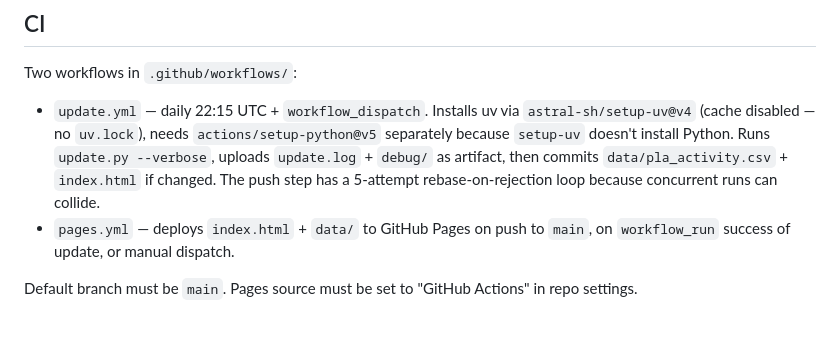
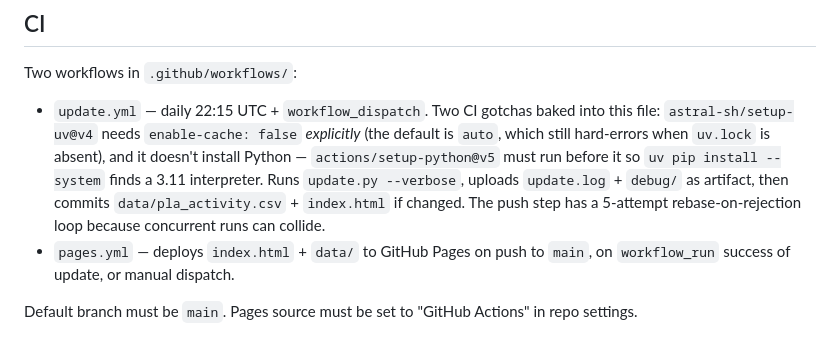
Before and after one commit to ypcat/plavis, a Markdown page: CLAUDE.md, the part around the change. Rendered like a GitHub page.

Commit message:
docs(claude): record the two setup-uv CI gotchas explicitly

```diff
--- a/CLAUDE.md
+++ b/CLAUDE.md
@@ -36,7 +36,7 @@ Key invariants:
 
 Two workflows in `.github/workflows/`:
 
-- `update.yml` — daily 22:15 UTC + `workflow_dispatch`. Installs uv via `astral-sh/setup-uv@v4` (cache disabled — no `uv.lock`), needs `actions/setup-python@v5` separately because `setup-uv` doesn't install Python. Runs `update.py --verbose`, uploads `update.log` + `debug/` as artifact, then commits `data/pla_activity.csv` + `index.html` if changed. The push step has a 5-attempt rebase-on-rejection loop because concurrent runs can collide.
+- `update.yml` — daily 22:15 UTC + `workflow_dispatch`. Two CI gotchas baked into this file: `astral-sh/setup-uv@v4` needs `enable-cache: false` *explicitly* (the default is `auto`, which still hard-errors when `uv.lock` is absent), and it doesn't install Python — `actions/setup-python@v5` must run before it so `uv pip install --system` finds a 3.11 interpreter. Runs `update.py --verbose`, uploads `update.log` + `debug/` as artifact, then commits `data/pla_activity.csv` + `index.html` if changed. The push step has a 5-attempt rebase-on-rejection loop because concurrent runs can collide.
 - `pages.yml` — deploys `index.html` + `data/` to GitHub Pages on push to `main`, on `workflow_run` success of update, or manual dispatch.
 
 Default branch must be `main`. Pages source must be set to "GitHub Actions" in repo settings.
```
